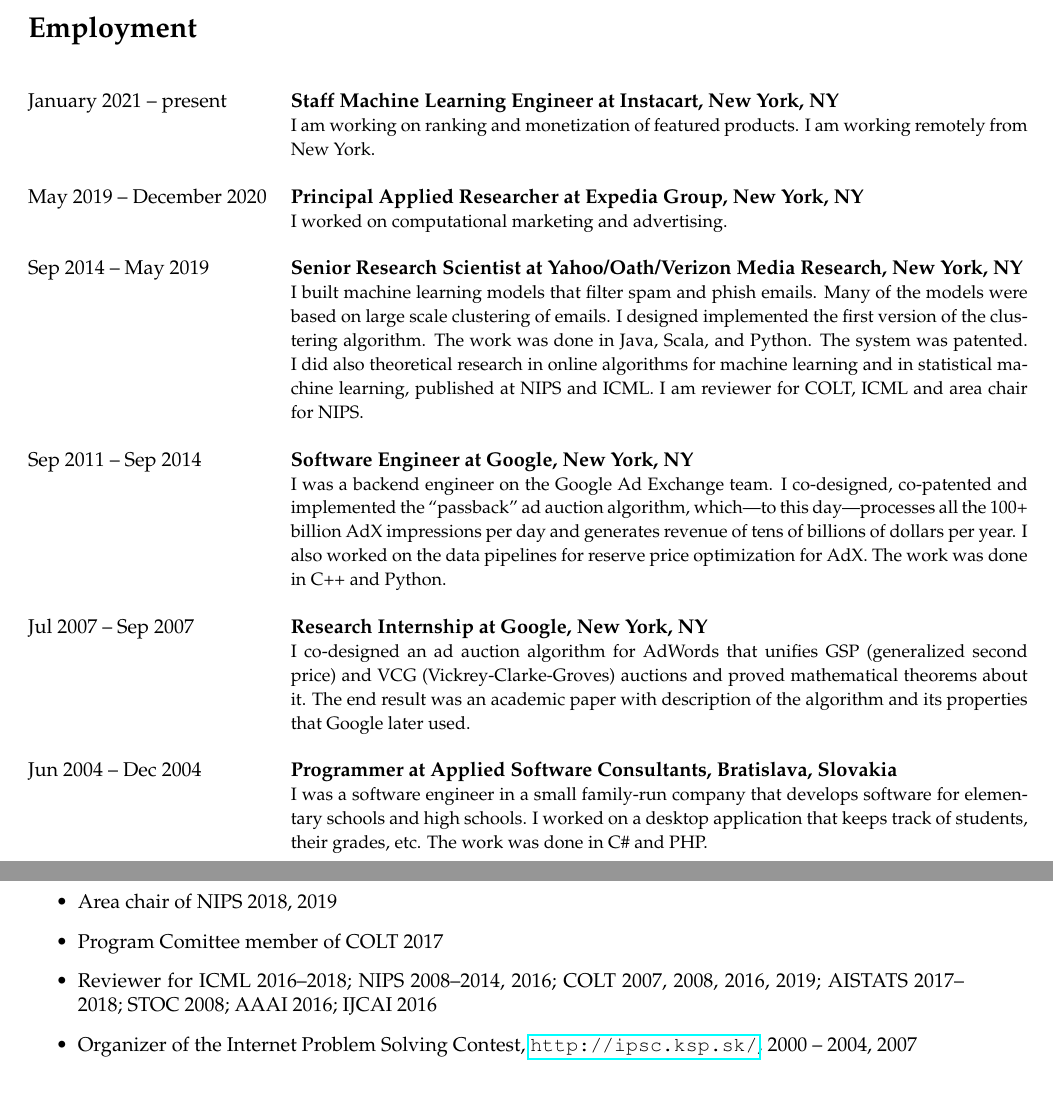
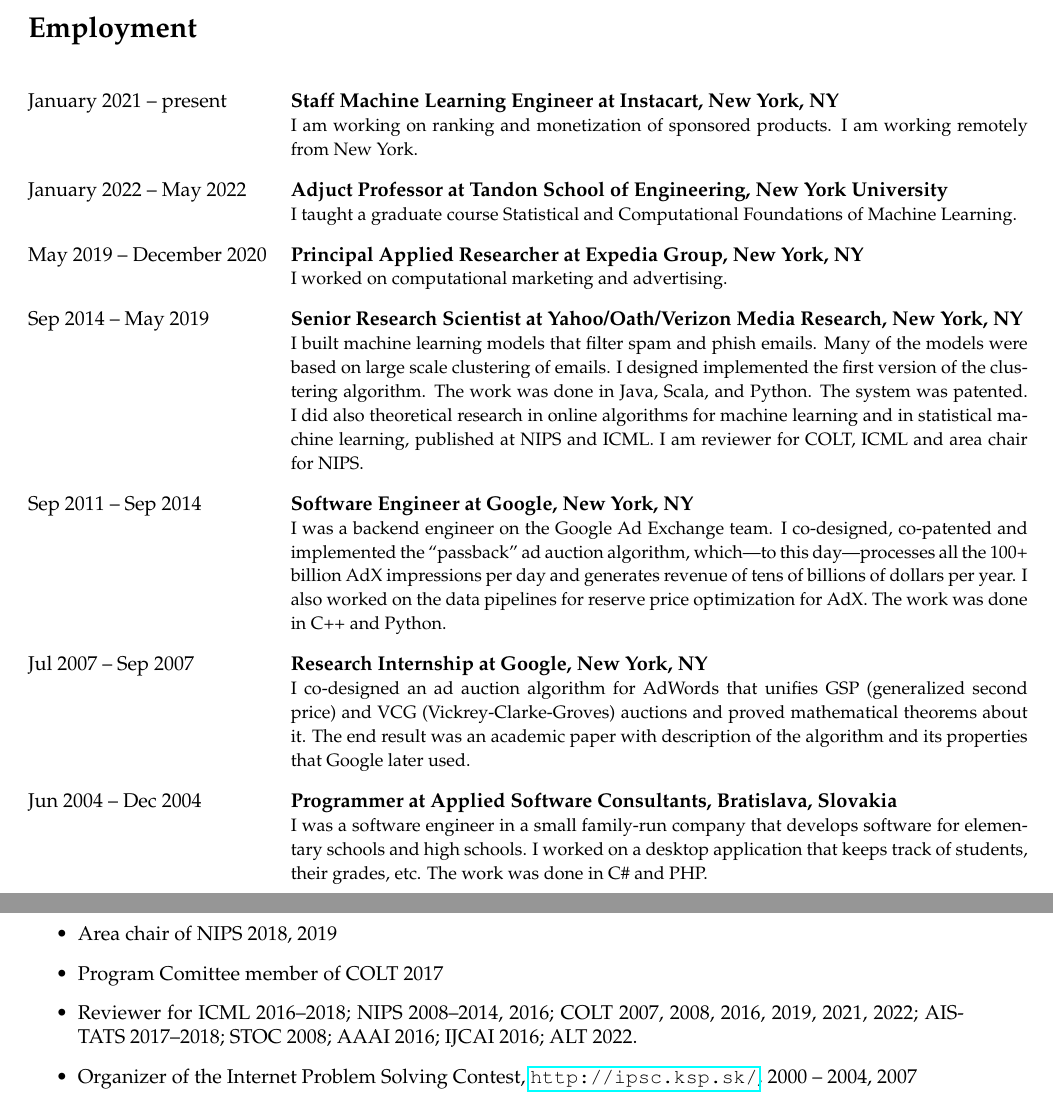
Before and after one commit to DavidPal/cv, a LaTeX CV (cv-David-Pal.tex): two parts of pages 1 and 2 of 5, joined at a grey line, cut so that both start at the same text. Compiled offline with pdfLaTeX.

Commit message:
Improve CV

```diff
--- a/cv-David-Pal.tex
+++ b/cv-David-Pal.tex
@@ -45,12 +45,16 @@
 
 \begin{longtable}{@{}lp{13cm}}
 January 2021 -- present & \textbf{Staff Machine Learning Engineer at Instacart, New York, NY} \\
-& {\smallfont I am working on ranking and monetization of featured products. I
-am working remotely from New York.} \\
-\\
+& {\smallfont I am working on ranking and monetization of sponsored products. I
+am working remotely from New York.}
+\\[0.3cm]
+January 2022 -- May 2022 & \textbf{Adjuct Professor at Tandon School of Engineering, New York University} \\
+& {\smallfont I taught a graduate course Statistical and Computational
+Foundations of Machine Learning.}
+\\[0.3cm]
 May 2019 -- December 2020 & \textbf{Principal Applied Researcher at Expedia Group, New York, NY} \\
-& {\smallfont I worked on computational marketing and advertising.} \\
-\\
+& {\smallfont I worked on computational marketing and advertising.}
+\\[0.3cm]
 Sep 2014 -- May 2019 & \textbf{Senior Research Scientist at Yahoo/Oath/Verizon Media Research, New York, NY} \\
 & {\smallfont I built machine learning models that filter spam and phish emails.
 Many of the models were based on large scale clustering of emails. I designed
@@ -58,27 +62,27 @@
 Java, Scala, and Python. The system was patented. I did also theoretical
 research in online algorithms for machine learning and in statistical machine
 learning, published at NIPS and ICML. I am reviewer for COLT, ICML and area
-chair for NIPS.} \\
-\\
+chair for NIPS.}
+\\[0.3cm]
 Sep 2011 -- Sep 2014 & \textbf{Software Engineer at Google, New York, NY} \\
 & {\smallfont I was a backend engineer on the Google Ad Exchange team. I
 co-designed, co-patented and implemented the ``passback'' ad auction algorithm,
 which---to this day---processes all the 100+ billion AdX impressions per day and
 generates revenue of tens of billions of dollars per year. I also worked on the
 data pipelines for reserve price optimization for AdX. The work was done in C++
-and Python.} \\
-\\
+and Python.}
+\\[0.3cm]
 Jul 2007 -- Sep 2007 & \textbf{Research Internship at Google, New York, NY} \\
 & {\smallfont I co-designed an ad auction algorithm for AdWords that unifies GSP
 (generalized second price) and VCG (Vickrey-Clarke-Groves) auctions and proved
 mathematical theorems about it. The end result was an academic paper with description
-of the algorithm and its properties that Google later used.} \\
-\\
+of the algorithm and its properties that Google later used.}
+\\[0.3cm]
 Jun 2004 -- Dec 2004 & \textbf{Programmer at Applied Software Consultants, Bratislava, Slovakia} \\
 & {\smallfont I was a software engineer in a small family-run company that
 develops software for elementary schools and high schools. I worked on a desktop
 application that keeps track of students, their grades, etc. The work was done in
-C\# and PHP.} \\
+C\# and PHP.}
 \end{longtable}
 
 \clearpage
@@ -119,7 +123,7 @@
 \begin{itemize}
 \item Area chair of NIPS 2018, 2019
 \item Program Comittee member of COLT 2017
-\item Reviewer for ICML 2016--2018; NIPS 2008--2014, 2016; COLT 2007, 2008, 2016, 2019; AISTATS 2017--2018; STOC 2008; AAAI 2016; IJCAI 2016
+\item Reviewer for ICML 2016--2018; NIPS 2008--2014, 2016; COLT 2007, 2008, 2016, 2019, 2021, 2022; AISTATS 2017--2018; STOC 2008; AAAI 2016; IJCAI 2016; ALT 2022.
 \item Organizer of the Internet Problem Solving Contest, \url{http://ipsc.ksp.sk/}, 2000 -- 2004, 2007
 \item Organizer of correspondence seminars in mathematics and computer science for Slovak high school students 1999 -- 2004.
 \end{itemize}
```
